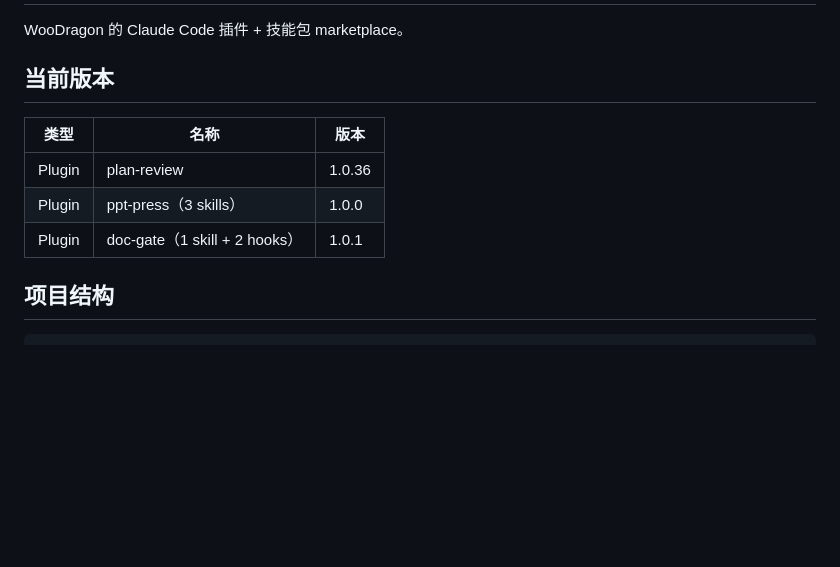
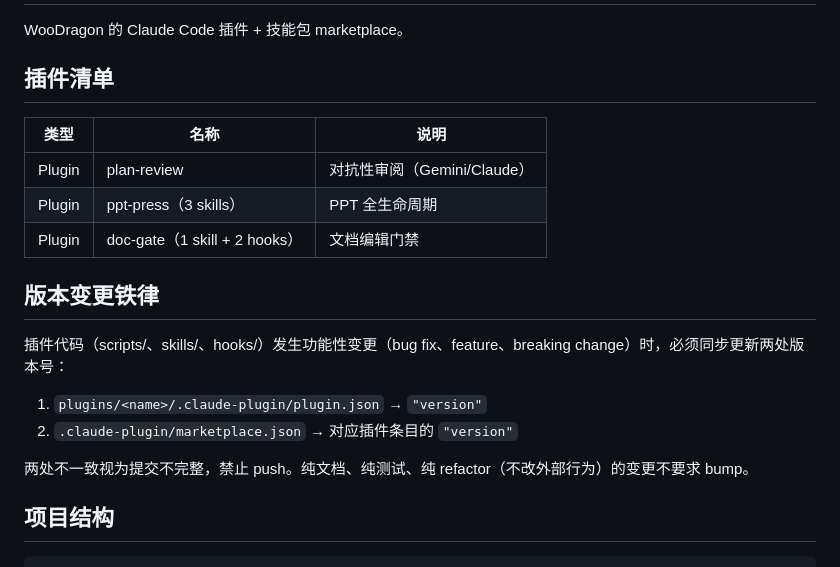
Before and after one commit to WooDragon/cc-plugins, a Markdown page: CLAUDE.md, the part around the change. Rendered like a GitHub page; blank space fills up the shorter version.

Commit message:
chore: remove version numbers from CLAUDE.md, keep plugin.json + marketplace.json as source of truth

```diff
--- a/CLAUDE.md
+++ b/CLAUDE.md
@@ -2,13 +2,22 @@
 
 WooDragon 的 Claude Code 插件 + 技能包 marketplace。
 
-## 当前版本
+## 插件清单
 
-| 类型 | 名称 | 版本 |
+| 类型 | 名称 | 说明 |
 |------|------|------|
-| Plugin | plan-review | 1.0.36 |
-| Plugin | ppt-press（3 skills） | 1.0.0 |
-| Plugin | doc-gate（1 skill + 2 hooks） | 1.0.1 |
+| Plugin | plan-review | 对抗性审阅（Gemini/Claude） |
+| Plugin | ppt-press（3 skills） | PPT 全生命周期 |
+| Plugin | doc-gate（1 skill + 2 hooks） | 文档编辑门禁 |
+
+## 版本变更铁律
+
+插件代码（scripts/、skills/、hooks/）发生功能性变更（bug fix、feature、breaking change）时，必须同步更新两处版本号：
+
+1. `plugins/<name>/.claude-plugin/plugin.json` → `"version"`
+2. `.claude-plugin/marketplace.json` → 对应插件条目的 `"version"`
+
+两处不一致视为提交不完整，禁止 push。纯文档、纯测试、纯 refactor（不改外部行为）的变更不要求 bump。
 
 ## 项目结构
 
```
